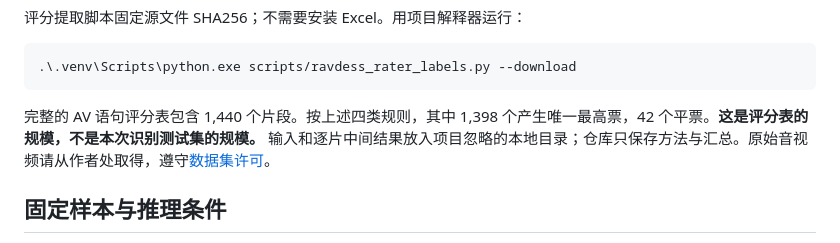
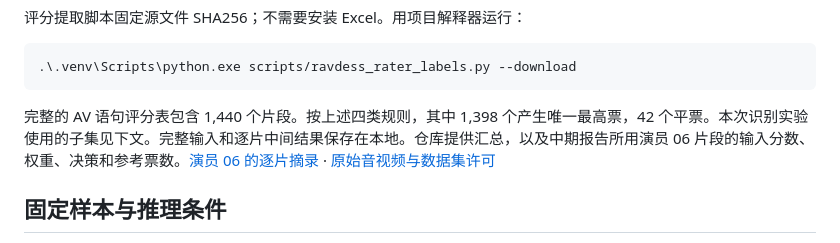
Before and after one commit to dianxingaoshou/emotion-assistant, a Markdown page: docs/RECOGNITION_EXPERIMENT.md, the part around the change. Rendered like a GitHub page.

````diff
--- a/docs/RECOGNITION_EXPERIMENT.md
+++ b/docs/RECOGNITION_EXPERIMENT.md
@@ -18,7 +18,7 @@
 .\.venv\Scripts\python.exe scripts/ravdess_rater_labels.py --download
 ```
 
-完整的 AV 语句评分表包含 1,440 个片段。按上述四类规则，其中 1,398 个产生唯一最高票，42 个平票。**这是评分表的规模，不是本次识别测试集的规模。** 输入和逐片中间结果放入项目忽略的本地目录；仓库只保存方法与汇总。原始音视频请从作者处取得，遵守[数据集许可](https://zenodo.org/records/1188976)。
+完整的 AV 语句评分表包含 1,440 个片段。按上述四类规则，其中 1,398 个产生唯一最高票，42 个平票。本次识别实验使用的子集见下文。完整输入和逐片中间结果保存在本地。仓库提供汇总，以及中期报告所用演员 06 片段的输入分数、权重、决策和参考票数。[演员 06 的逐片摘录](results/ravdess-actor06-fusion-example.json) · [原始音视频与数据集许可](https://zenodo.org/records/1188976)
 
 ## 固定样本与推理条件
 
````
Also changed, not shown: docs/MIDTERM_REPORT.md (+35 -6 lines), docs/images/progress/actor06-fusion-frame.jpg (added), docs/images/progress/fusion-methods-comparison.png (added), 2 other files.
